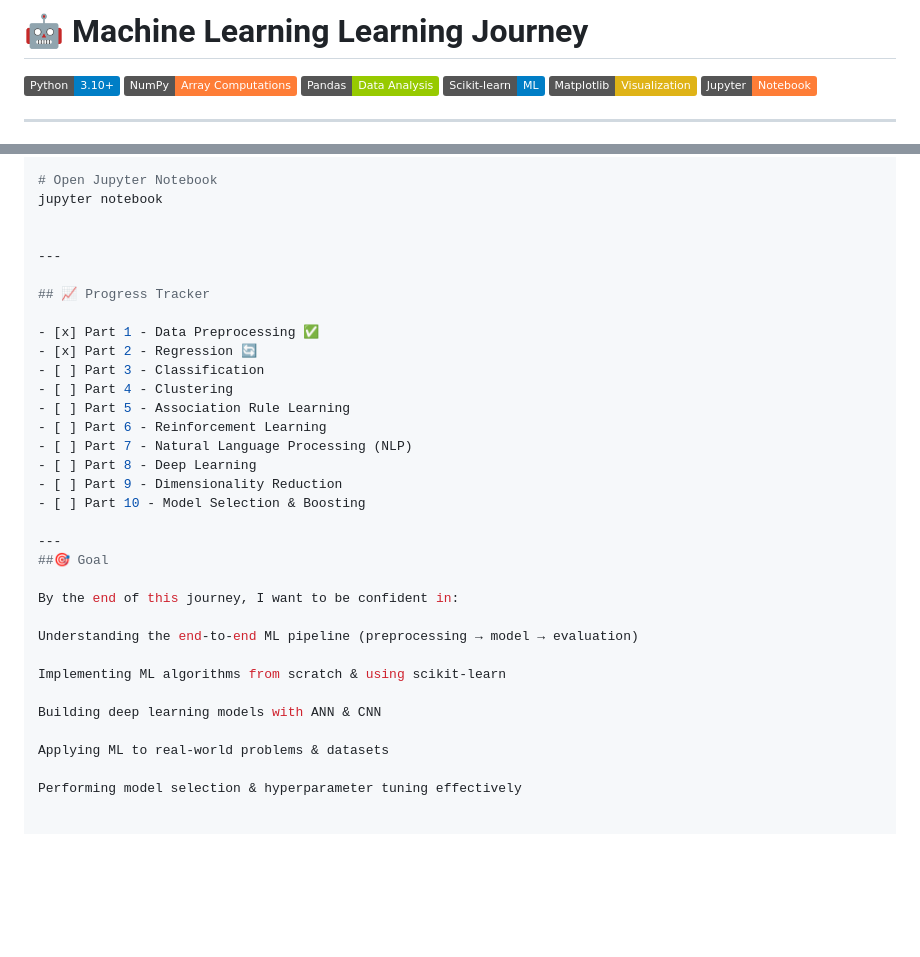
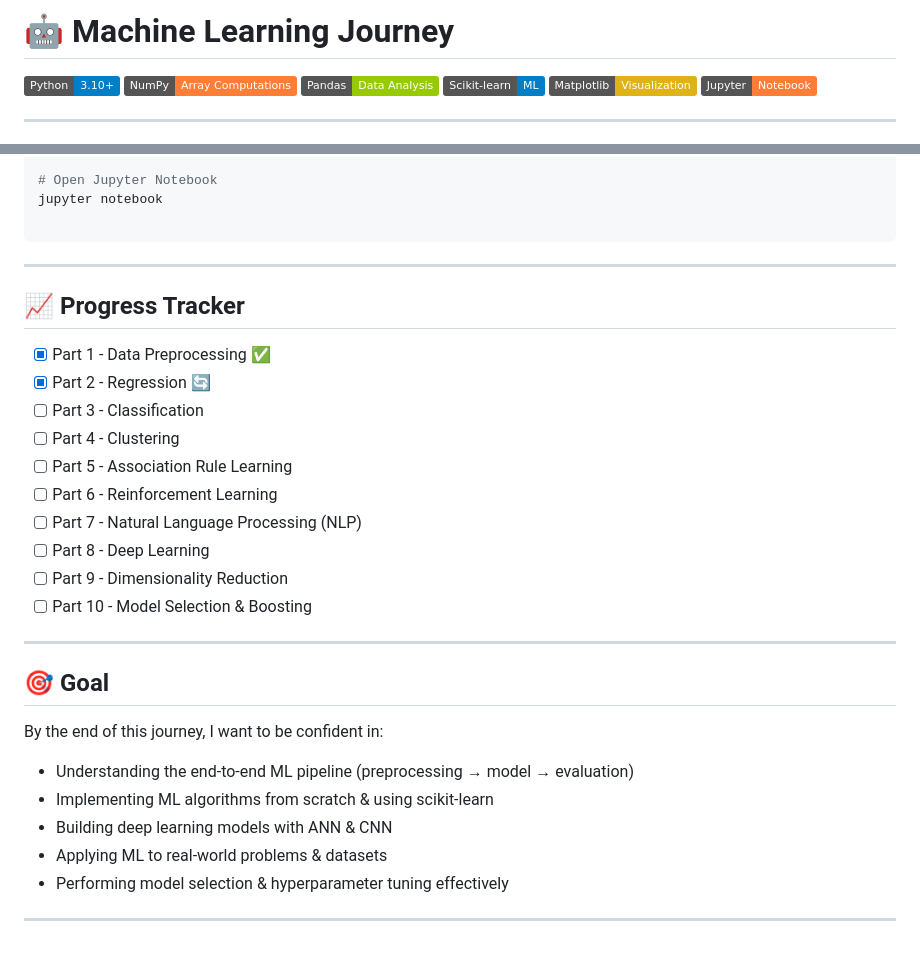
Before and after one commit to ishwarc04/Machine-Learning-, a Markdown page: README.md, 2 parts joined by grey strips. Rendered like a GitHub page; badges without logos; blank space fills up the shorter version.

````diff
--- a/README.md
+++ b/README.md
@@ -1,4 +1,4 @@
-# 🤖 Machine Learning Learning Journey
+# 🤖 Machine Learning Journey
 
 ![Python](https://img.shields.io/badge/Python-3.10%2B-blue?logo=python) ![NumPy](https://img.shields.io/badge/NumPy-Array%20Computations-orange?logo=numpy) ![Pandas](https://img.shields.io/badge/Pandas-Data%20Analysis-green?logo=pandas) ![Scikit-learn](https://img.shields.io/badge/Scikit--learn-ML-blue?logo=scikitlearn) ![Matplotlib](https://img.shields.io/badge/Matplotlib-Visualization-yellow?logo=plotly) ![Jupyter](https://img.shields.io/badge/Jupyter-Notebook-orange?logo=jupyter)
 
@@ -99,6 +99,7 @@ pip install -r requirements.txt
 # Open Jupyter Notebook
 jupyter notebook
 
+```
 
 ---
 
@@ -116,16 +117,15 @@ jupyter notebook
 - [ ] Part 10 - Model Selection & Boosting
 
 ---
-##🎯 Goal
+
+## 🎯 Goal
 
 By the end of this journey, I want to be confident in:
 
-Understanding the end-to-end ML pipeline (preprocessing → model → evaluation)
+- Understanding the end-to-end ML pipeline (preprocessing → model → evaluation)
+- Implementing ML algorithms from scratch & using scikit-learn
+- Building deep learning models with ANN & CNN
+- Applying ML to real-world problems & datasets
+- Performing model selection & hyperparameter tuning effectively
 
-Implementing ML algorithms from scratch & using scikit-learn
-
-Building deep learning models with ANN & CNN
-
-Applying ML to real-world problems & datasets
-
-Performing model selection & hyperparameter tuning effectively
+---
````
